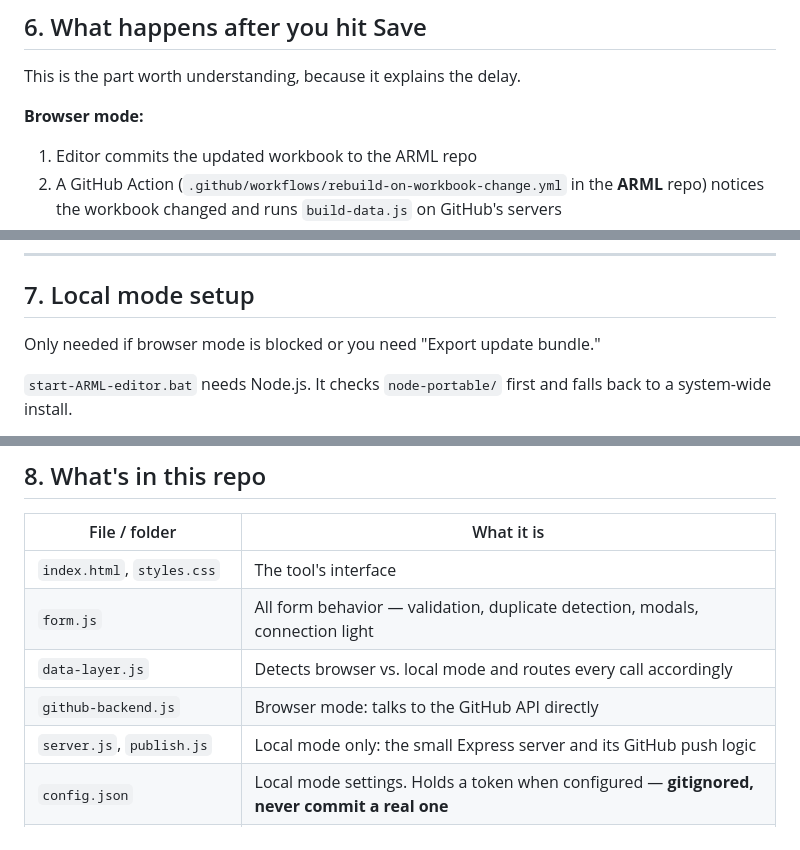
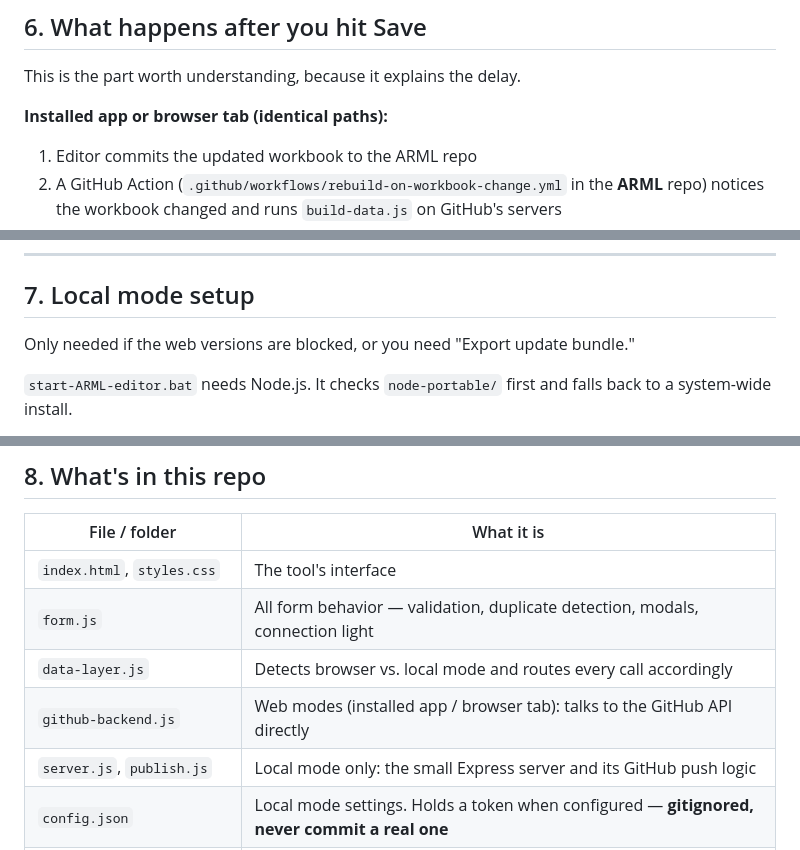
Before and after one commit to slpfd-arml/ARML-Editor, a Markdown page: README.md, 3 parts joined by grey strips. GitHub-like rendering.

```diff
--- a/README.md
+++ b/README.md
@@ -190,7 +218,7 @@ message saying so.
 
 This is the part worth understanding, because it explains the delay.
 
-**Browser mode:**
+**Installed app or browser tab (identical paths):**
 1. Editor commits the updated workbook to the ARML repo
 2. A GitHub Action (`.github/workflows/rebuild-on-workbook-change.yml` in
    the **ARML** repo) notices the workbook changed and runs `build-data.js`
@@ -219,7 +247,8 @@ open the failed run to see why.
 
 ## 7. Local mode setup
 
-Only needed if browser mode is blocked or you need "Export update bundle."
+Only needed if the web versions are blocked, or you need "Export update
+bundle."
 
 `start-ARML-editor.bat` needs Node.js. It checks `node-portable/` first and
 falls back to a system-wide install.
@@ -250,7 +279,7 @@ publishes to. **Do not remove that line.**
 | `index.html`, `styles.css` | The tool's interface |
 | `form.js` | All form behavior — validation, duplicate detection, modals, connection light |
 | `data-layer.js` | Detects browser vs. local mode and routes every call accordingly |
-| `github-backend.js` | Browser mode: talks to the GitHub API directly |
+| `github-backend.js` | Web modes (installed app / browser tab): talks to the GitHub API directly |
 | `server.js`, `publish.js` | Local mode only: the small Express server and its GitHub push logic |
 | `config.json` | Local mode settings. Holds a token when configured — **gitignored, never commit a real one** |
 | `service-worker.js` | Offline caching + PWA installability |
```
Also changed, not shown: other parts of README.md (+76 -37 lines).
